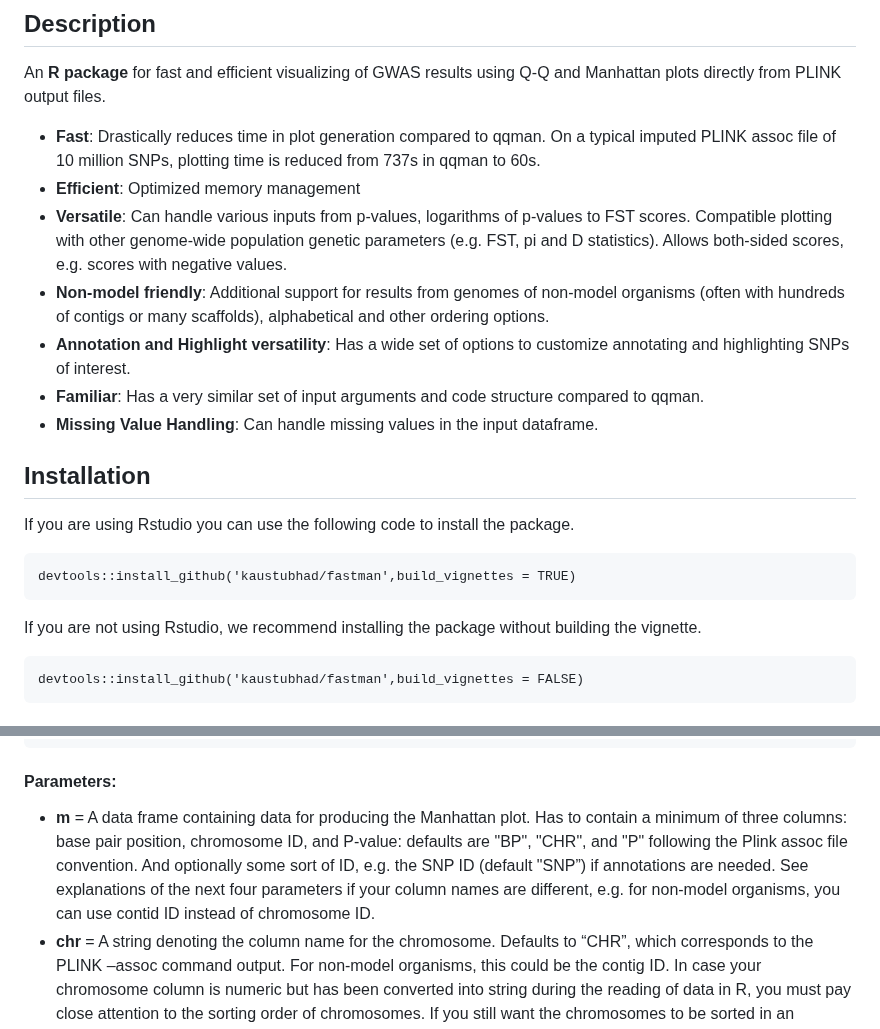
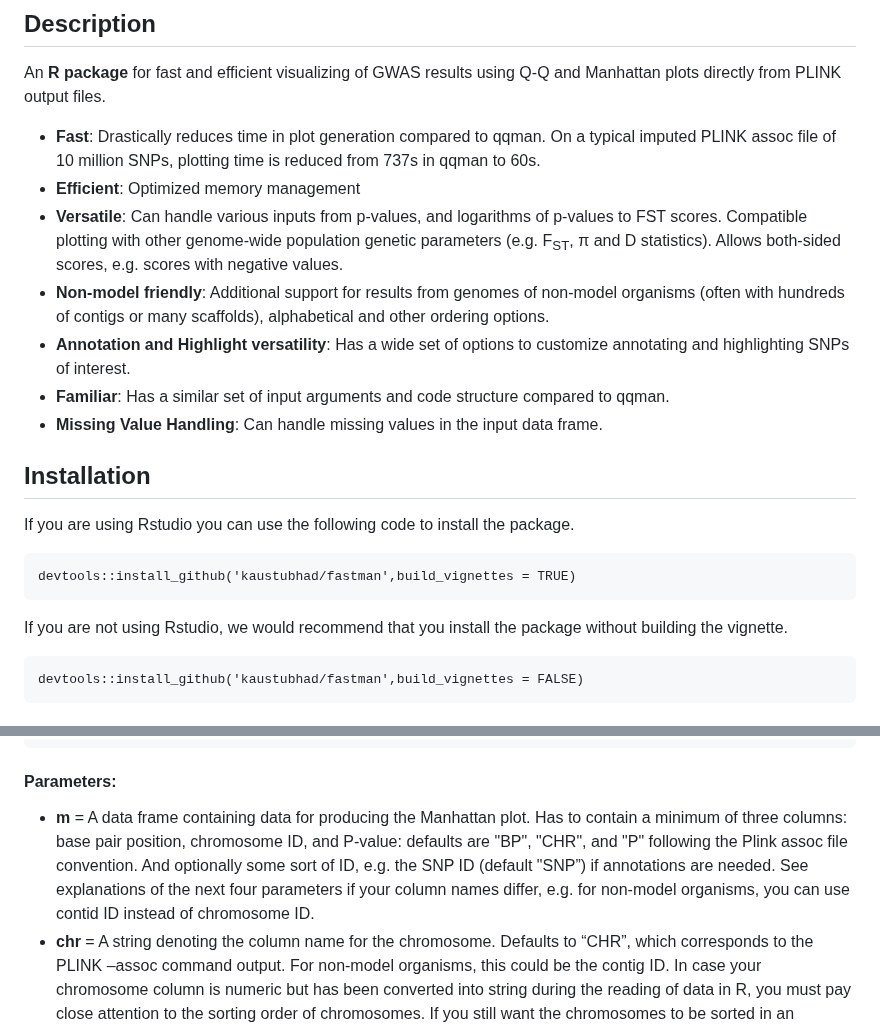
Before and after one commit to kaustubhad/fastman, a Markdown page: README.md, 2 parts joined by grey strips. Rendered like a GitHub page.

````diff
--- a/README.md
+++ b/README.md
@@ -4,18 +4,18 @@
 An **R package** for fast and efficient visualizing of GWAS results using Q-Q and Manhattan plots directly from PLINK output files.
 * **Fast**: Drastically reduces time in plot generation compared to qqman. On a typical imputed PLINK assoc file of 10 million SNPs, plotting time is reduced from 737s in qqman to 60s.
 * **Efficient**: Optimized memory management
-* **Versatile**: Can handle various inputs from p-values, logarithms of p-values to FST scores. Compatible plotting with other genome-wide population genetic parameters (e.g. FST, pi and D statistics). Allows both-sided scores, e.g. scores with negative values.
+* **Versatile**: Can handle various inputs from p-values, and logarithms of p-values to FST scores. Compatible plotting with other genome-wide population genetic parameters (e.g. F<sub>ST</sub>, π and D statistics). Allows both-sided scores, e.g. scores with negative values.
 * **Non-model friendly**: Additional support for results from genomes of non-model organisms (often with hundreds of contigs or many scaffolds), alphabetical and other ordering options.
 * **Annotation and Highlight versatility**: Has a wide set of options to customize annotating and highlighting SNPs of interest.
-* **Familiar**: Has a very similar set of input arguments and code structure compared to qqman.
-* **Missing Value Handling**: Can handle missing values in the input dataframe.
+* **Familiar**: Has a similar set of input arguments and code structure compared to qqman.
+* **Missing Value Handling**: Can handle missing values in the input data frame.
 
 ## Installation
 If you are using Rstudio you can use the following code to install the package.
 ```
 devtools::install_github('kaustubhad/fastman',build_vignettes = TRUE)
 ```
-If you are not using Rstudio, we recommend installing the package without building the vignette.
+If you are not using Rstudio, we would recommend that you install the package without building the vignette.
 ```
 devtools::install_github('kaustubhad/fastman',build_vignettes = FALSE)
 ```
@@ -38,7 +38,7 @@ fastman (m, chr = "CHR", bp = "BP", p = "P", snp, chrlabs, speedup=TRUE, logp =
 ```
 
 #### Parameters:
-* **m**	= A data frame containing data for producing the Manhattan plot. Has to contain a minimum of three columns: base pair position, chromosome ID, and P-value: defaults are "BP", "CHR", and "P" following the Plink assoc file convention. And optionally some sort of ID, e.g. the SNP ID (default "SNP”) if annotations are needed. See explanations of the next four parameters if your column names are different, e.g. for non-model organisms, you can use contid ID instead of chromosome ID.
+* **m**	= A data frame containing data for producing the Manhattan plot. Has to contain a minimum of three columns: base pair position, chromosome ID, and P-value: defaults are "BP", "CHR", and "P" following the Plink assoc file convention. And optionally some sort of ID, e.g. the SNP ID (default "SNP”) if annotations are needed. See explanations of the next four parameters if your column names differ, e.g. for non-model organisms, you can use contid ID instead of chromosome ID.
 * **chr**	= A string denoting the column name for the chromosome. Defaults to “CHR”, which corresponds to the PLINK –assoc command output. For non-model organisms, this could be the contig ID. In case your chromosome column is numeric but has been converted into string during the reading of data in R, you must pay close attention to the sorting order of chromosomes. If you still want the chromosomes to be sorted in an increasing order of chromosome number then you must convert your chromosome column to numeric before using the function. If your data is already sorted then you do not need to convert the column to numeric, you can specify ```sortchr = FALSE``` in your input arguments instead.
 * **bp** = A string denoting the column name for the chromosomal position. Defaults to “BP”, which corresponds to the PLINK –assoc command output. The column must be numeric.
 * **p**	= A string denoting the column name for the p-values or scores for the SNP association tests. Defaults to “P”, which corresponds to the PLINK –assoc command output. The column must be numeric. You can also provide an already-computed log of p-values, e.g. from published summary statistics.
````
